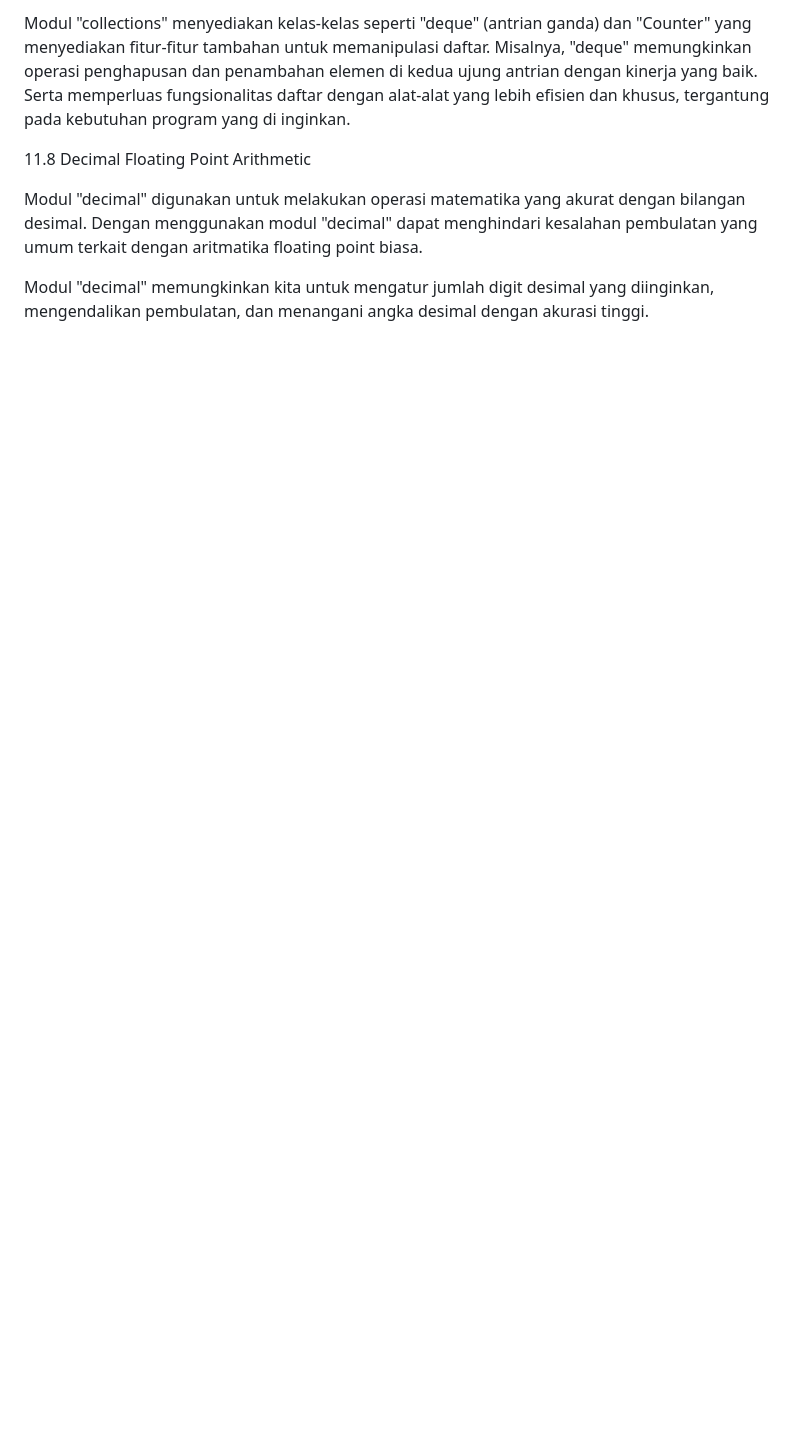
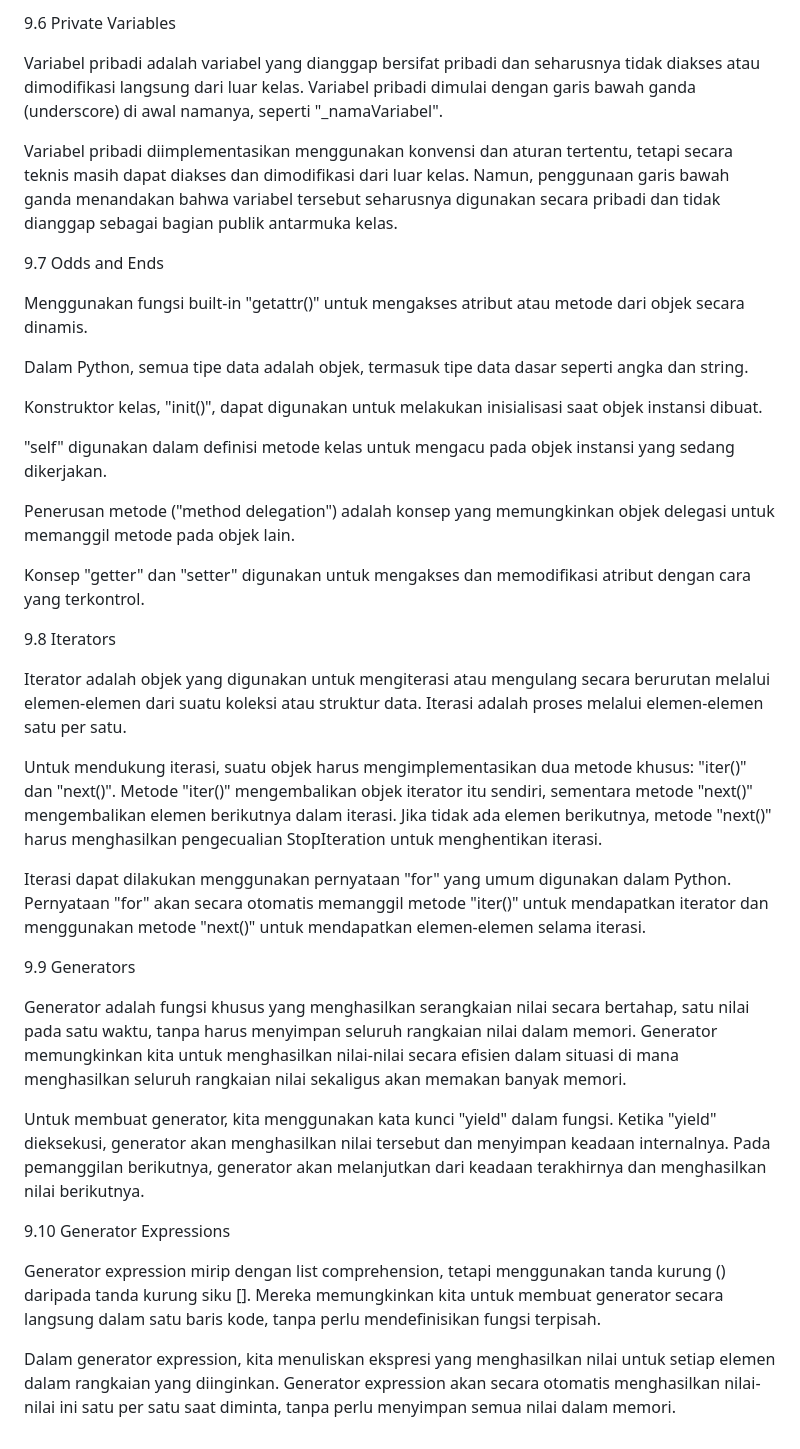
Before and after one commit to diyvaar/workshop_python, a Markdown page: minggu-07/teori/README.md, the part around one of its changes. Rendered like a GitHub page; blank space fills up the shorter version.

```diff
--- a/minggu-07/teori/README.md
+++ b/minggu-07/teori/README.md
@@ -96,8 +103,40 @@ Modul "array" menyediakan kelas "array" yang memungkinkan kita menyimpan dan mem
 
-Modul "collections" menyediakan kelas-kelas seperti "deque" (antrian ganda) dan "Counter" yang menyediakan fitur-fitur tambahan untuk memanipulasi daftar. Misalnya, "deque" memungkinkan operasi penghapusan dan penambahan elemen di kedua ujung antrian dengan kinerja yang baik. Serta memperluas fungsionalitas daftar dengan alat-alat yang lebih efisien dan khusus, tergantung pada kebutuhan program yang di inginkan.
+9.6 Private Variables
 
-11.8 Decimal Floating Point Arithmetic
+Variabel pribadi adalah variabel yang dianggap bersifat pribadi dan seharusnya tidak diakses atau dimodifikasi langsung dari luar kelas. Variabel pribadi dimulai dengan garis bawah ganda (underscore) di awal namanya, seperti "_namaVariabel".
 
-Modul "decimal" digunakan untuk melakukan operasi matematika yang akurat dengan bilangan desimal. Dengan menggunakan modul "decimal" dapat menghindari kesalahan pembulatan yang umum terkait dengan aritmatika floating point biasa.
+Variabel pribadi diimplementasikan menggunakan konvensi dan aturan tertentu, tetapi secara teknis masih dapat diakses dan dimodifikasi dari luar kelas. Namun, penggunaan garis bawah ganda menandakan bahwa variabel tersebut seharusnya digunakan secara pribadi dan tidak dianggap sebagai bagian publik antarmuka kelas.
 
-Modul "decimal" memungkinkan kita untuk mengatur jumlah digit desimal yang diinginkan, mengendalikan pembulatan, dan menangani angka desimal dengan akurasi tinggi.
+9.7 Odds and Ends
+
+Menggunakan fungsi built-in "getattr()" untuk mengakses atribut atau metode dari objek secara dinamis.
+
+Dalam Python, semua tipe data adalah objek, termasuk tipe data dasar seperti angka dan string.
+
+Konstruktor kelas, "init()", dapat digunakan untuk melakukan inisialisasi saat objek instansi dibuat.
+
+"self" digunakan dalam definisi metode kelas untuk mengacu pada objek instansi yang sedang dikerjakan.
+
+Penerusan metode ("method delegation") adalah konsep yang memungkinkan objek delegasi untuk memanggil metode pada objek lain.
+
+Konsep "getter" dan "setter" digunakan untuk mengakses dan memodifikasi atribut dengan cara yang terkontrol.
+
+9.8 Iterators
+
+Iterator adalah objek yang digunakan untuk mengiterasi atau mengulang secara berurutan melalui elemen-elemen dari suatu koleksi atau struktur data. Iterasi adalah proses melalui elemen-elemen satu per satu.
+
+Untuk mendukung iterasi, suatu objek harus mengimplementasikan dua metode khusus: "iter()" dan "next()". Metode "iter()" mengembalikan objek iterator itu sendiri, sementara metode "next()" mengembalikan elemen berikutnya dalam iterasi. Jika tidak ada elemen berikutnya, metode "next()" harus menghasilkan pengecualian StopIteration untuk menghentikan iterasi.
+
+Iterasi dapat dilakukan menggunakan pernyataan "for" yang umum digunakan dalam Python. Pernyataan "for" akan secara otomatis memanggil metode "iter()" untuk mendapatkan iterator dan menggunakan metode "next()" untuk mendapatkan elemen-elemen selama iterasi.
+
+9.9 Generators
+
+Generator adalah fungsi khusus yang menghasilkan serangkaian nilai secara bertahap, satu nilai pada satu waktu, tanpa harus menyimpan seluruh rangkaian nilai dalam memori. Generator memungkinkan kita untuk menghasilkan nilai-nilai secara efisien dalam situasi di mana menghasilkan seluruh rangkaian nilai sekaligus akan memakan banyak memori.
+
+Untuk membuat generator, kita menggunakan kata kunci "yield" dalam fungsi. Ketika "yield" dieksekusi, generator akan menghasilkan nilai tersebut dan menyimpan keadaan internalnya. Pada pemanggilan berikutnya, generator akan melanjutkan dari keadaan terakhirnya dan menghasilkan nilai berikutnya.
+
+9.10 Generator Expressions
+
+Generator expression mirip dengan list comprehension, tetapi menggunakan tanda kurung () daripada tanda kurung siku []. Mereka memungkinkan kita untuk membuat generator secara langsung dalam satu baris kode, tanpa perlu mendefinisikan fungsi terpisah.
+
+Dalam generator expression, kita menuliskan ekspresi yang menghasilkan nilai untuk setiap elemen dalam rangkaian yang diinginkan. Generator expression akan secara otomatis menghasilkan nilai-nilai ini satu per satu saat diminta, tanpa perlu menyimpan semua nilai dalam memori.
```
Also changed, not shown: other parts of minggu-07/teori/README.md (+53 -46 lines).
